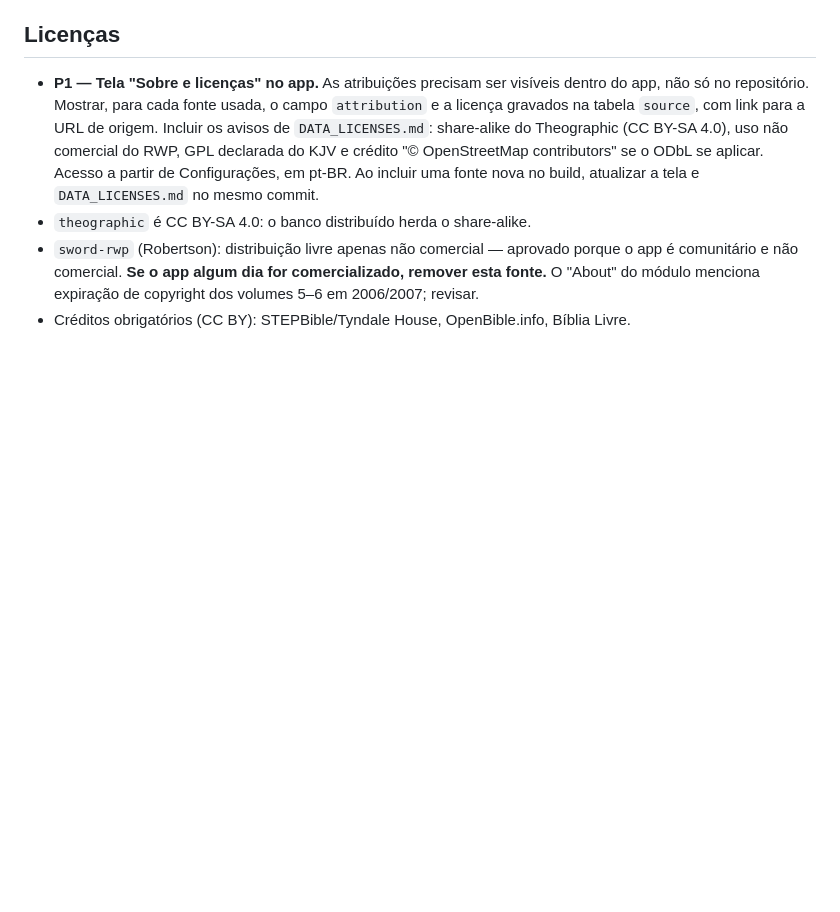
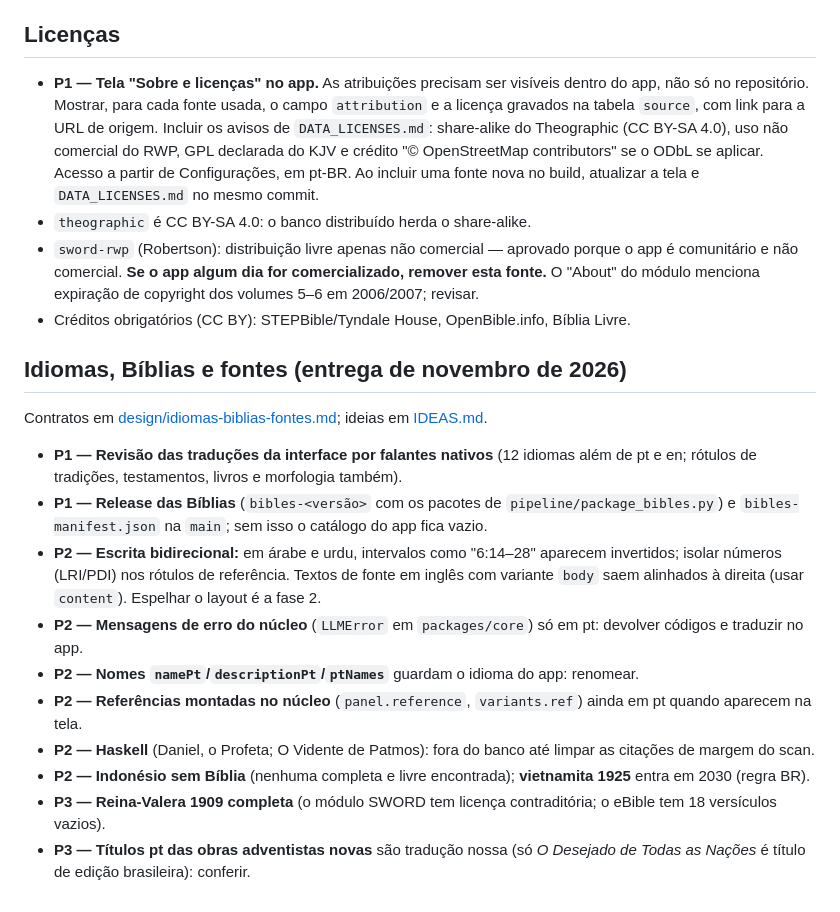
Before and after one commit to alvarosw/sensus, a Markdown page: docs/BACKLOG.md, the part around the change. Drawn GitHub-style; blank space fills up the shorter version.

Commit message:
Backlog: pendências da entrega de idiomas, Bíblias e fontes

```diff
--- a/docs/BACKLOG.md
+++ b/docs/BACKLOG.md
@@ -80,3 +80,23 @@ Pendências registradas durante o desenvolvimento. Prioridade: **P1** (próximo)
   e não comercial. **Se o app algum dia for comercializado, remover esta fonte.** O "About" do módulo
   menciona expiração de copyright dos volumes 5–6 em 2006/2007; revisar.
 - Créditos obrigatórios (CC BY): STEPBible/Tyndale House, OpenBible.info, Bíblia Livre.
+
+## Idiomas, Bíblias e fontes (entrega de novembro de 2026)
+
+Contratos em [design/idiomas-biblias-fontes.md](design/idiomas-biblias-fontes.md); ideias em [IDEAS.md](IDEAS.md).
+
+- **P1 — Revisão das traduções da interface por falantes nativos** (12 idiomas além de pt e en; rótulos de tradições,
+  testamentos, livros e morfologia também).
+- **P1 — Release das Bíblias** (`bibles-<versão>` com os pacotes de `pipeline/package_bibles.py`) e
+  `bibles-manifest.json` na `main`; sem isso o catálogo do app fica vazio.
+- **P2 — Escrita bidirecional:** em árabe e urdu, intervalos como "6:14–28" aparecem invertidos; isolar números
+  (LRI/PDI) nos rótulos de referência. Textos de fonte em inglês com variante `body` saem alinhados à direita (usar
+  `content`). Espelhar o layout é a fase 2.
+- **P2 — Mensagens de erro do núcleo** (`LLMError` em `packages/core`) só em pt: devolver códigos e traduzir no app.
+- **P2 — Nomes `namePt`/`descriptionPt`/`ptNames`** guardam o idioma do app: renomear.
+- **P2 — Referências montadas no núcleo** (`panel.reference`, `variants.ref`) ainda em pt quando aparecem na tela.
+- **P2 — Haskell** (Daniel, o Profeta; O Vidente de Patmos): fora do banco até limpar as citações de margem do scan.
+- **P2 — Indonésio sem Bíblia** (nenhuma completa e livre encontrada); **vietnamita 1925** entra em 2030 (regra BR).
+- **P3 — Reina-Valera 1909 completa** (o módulo SWORD tem licença contraditória; o eBible tem 18 versículos vazios).
+- **P3 — Títulos pt das obras adventistas novas** são tradução nossa (só *O Desejado de Todas as Nações* é título de
+  edição brasileira): conferir.
```
